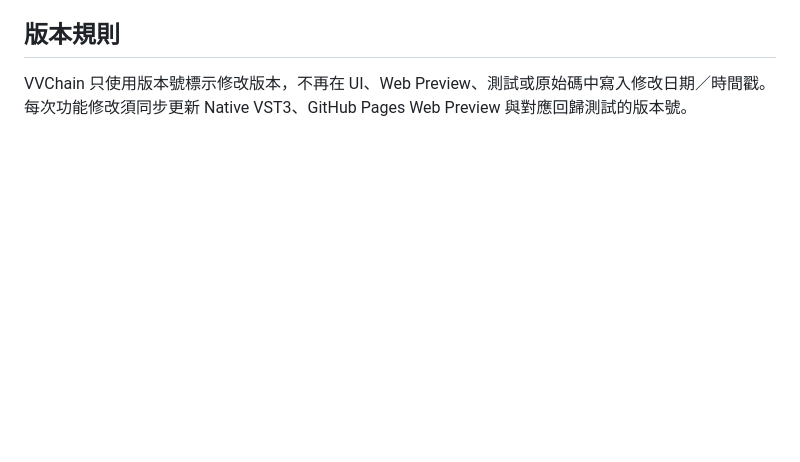
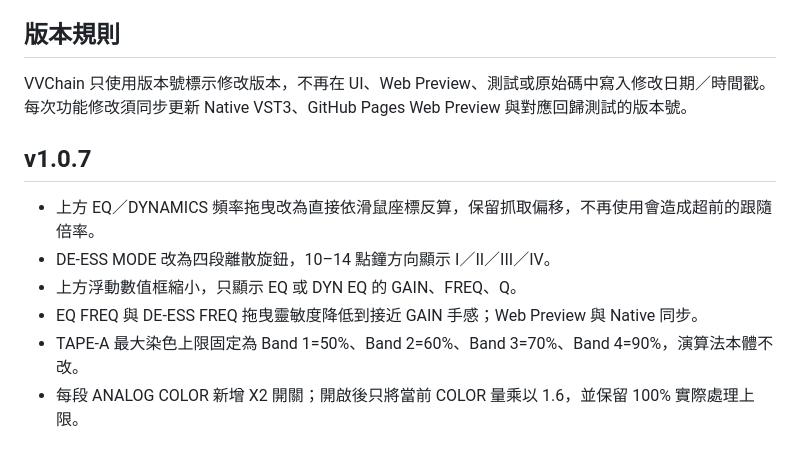
Before and after one commit to nevemn-code/VVChain, a Markdown page: README.md, the part around the change. Drawn GitHub-style; blank space fills up the shorter version.

Commit message:
v1.0.7: document UI and DSP control changes

```diff
--- a/README.md
+++ b/README.md
@@ -99,3 +99,12 @@ PSP's published ClassicQ documentation describes SIM as Class-A plus transformer
 ## 版本規則
 
 VVChain 只使用版本號標示修改版本，不再在 UI、Web Preview、測試或原始碼中寫入修改日期／時間戳。每次功能修改須同步更新 Native VST3、GitHub Pages Web Preview 與對應回歸測試的版本號。
+
+## v1.0.7
+
+- 上方 EQ／DYNAMICS 頻率拖曳改為直接依滑鼠座標反算，保留抓取偏移，不再使用會造成超前的跟隨倍率。
+- DE-ESS MODE 改為四段離散旋鈕，10–14 點鐘方向顯示 I／II／III／IV。
+- 上方浮動數值框縮小，只顯示 EQ 或 DYN EQ 的 GAIN、FREQ、Q。
+- EQ FREQ 與 DE-ESS FREQ 拖曳靈敏度降低到接近 GAIN 手感；Web Preview 與 Native 同步。
+- TAPE-A 最大染色上限固定為 Band 1=50%、Band 2=60%、Band 3=70%、Band 4=90%，演算法本體不改。
+- 每段 ANALOG COLOR 新增 X2 開關；開啟後只將當前 COLOR 量乘以 1.6，並保留 100% 實際處理上限。
```
